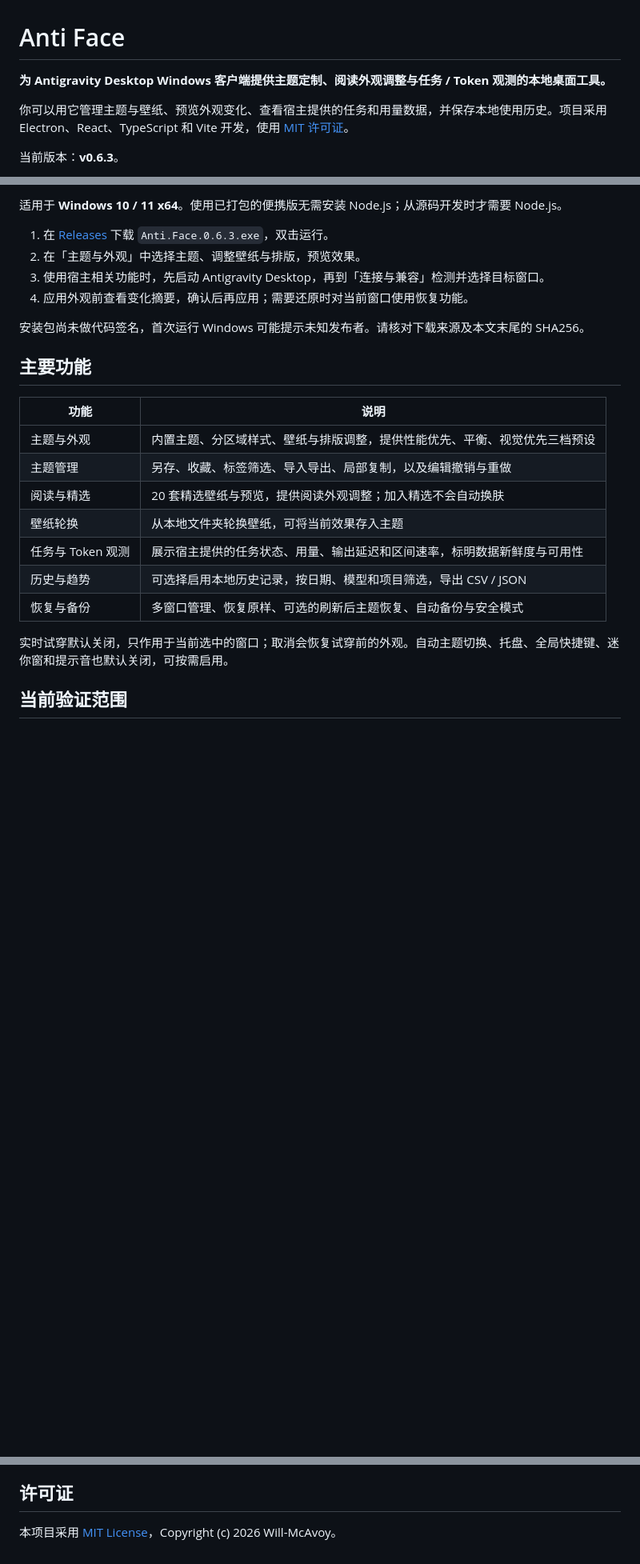
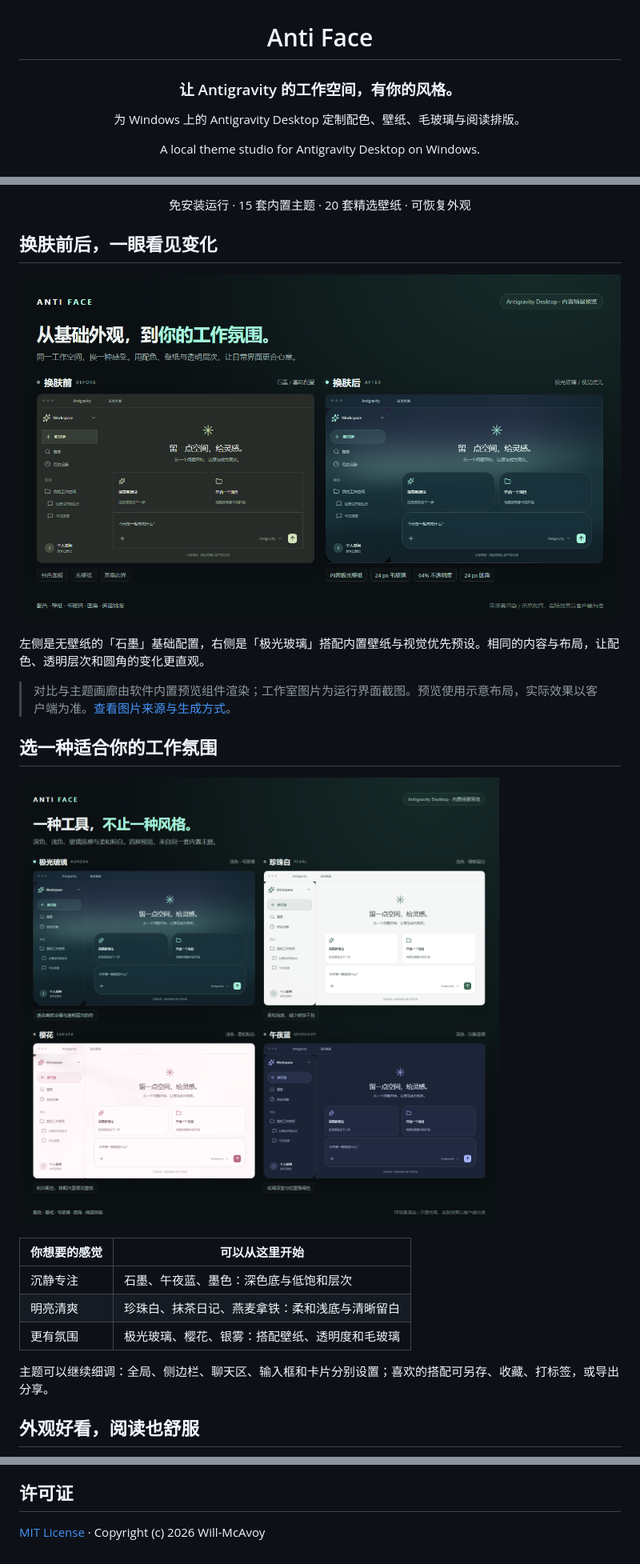
Before and after one commit to Will-McAvoy/anti-face, a Markdown page: README.md, 3 parts joined by grey strips. Shown at 80% size. Rendered like a GitHub page; pictures changed too: docs/media/home-before-after.png (added), docs/media/theme-gallery.png (added); blank space fills up the shorter version.

Commit message:
Showcase theme transformations on the project homepage

```diff
--- a/README.md
+++ b/README.md
@@ -1,8 +3,8 @@
 # Anti Face
 
-**为 Antigravity Desktop Windows 客户端提供主题定制、阅读外观调整与任务 / Token 观测的本地桌面工具。**
+### 让 Antigravity 的工作空间，有你的风格。
 
-你可以用它管理主题与壁纸、预览外观变化、查看宿主提供的任务和用量数据，并保存本地使用历史。项目采用 Electron、React、TypeScript 和 Vite 开发，使用 [MIT 许可证](LICENSE)。
+为 Windows 上的 Antigravity Desktop 定制配色、壁纸、毛玻璃与阅读排版。
 
-当前版本：**v0.6.3**。
+A local theme studio for Antigravity Desktop on Windows.
 
@@ -12,26 +17,27 @@
 
-适用于 **Windows 10 / 11 x64**。使用已打包的便携版无需安装 Node.js；从源码开发时才需要 Node.js。
+免安装运行 · 15 套内置主题 · 20 套精选壁纸 · 可恢复外观
 
-1. 在 [Releases](https://github.com/Will-McAvoy/anti-face/releases) 下载 `Anti.Face.0.6.3.exe`，双击运行。
-2. 在「主题与外观」中选择主题、调整壁纸与排版，预览效果。
-3. 使用宿主相关功能时，先启动 Antigravity Desktop，再到「连接与兼容」检测并选择目标窗口。
-4. 应用外观前查看变化摘要，确认后再应用；需要还原时对当前窗口使用恢复功能。
+</div>
 
-安装包尚未做代码签名，首次运行 Windows 可能提示未知发布者。请核对下载来源及本文末尾的 SHA256。
+## 换肤前后，一眼看见变化
 
-## 主要功能
+![换肤前后对比：同一内置首页场景，从无壁纸的石墨基础配置切换到极光玻璃与极光壁纸](docs/media/home-before-after.png)
 
-| 功能 | 说明 |
+左侧是无壁纸的「石墨」基础配置，右侧是「极光玻璃」搭配内置壁纸与视觉优先预设。相同的内容与布局，让配色、透明层次和圆角的变化更直观。
+
+> 对比与主题画廊由软件内置预览组件渲染；工作室图片为运行界面截图。预览使用示意布局，实际效果以客户端为准。[查看图片来源与生成方式](docs/SHOWCASE.md)。
+
+## 选一种适合你的工作氛围
+
+![四种内置主题预览：极光玻璃、珍珠白、樱花、午夜蓝，展示深浅配色与不同的透明质感](docs/media/theme-gallery.png)
+
+| 你想要的感觉 | 可以从这里开始 |
 | --- | --- |
-| 主题与外观 | 内置主题、分区域样式、壁纸与排版调整，提供性能优先、平衡、视觉优先三档预设 |
-| 主题管理 | 另存、收藏、标签筛选、导入导出、局部复制，以及编辑撤销与重做 |
-| 阅读与精选 | 20 套精选壁纸与预览，提供阅读外观调整；加入精选不会自动换肤 |
-| 壁纸轮换 | 从本地文件夹轮换壁纸，可将当前效果存入主题 |
-| 任务与 Token 观测 | 展示宿主提供的任务状态、用量、输出延迟和区间速率，标明数据新鲜度与可用性 |
-| 历史与趋势 | 可选择启用本地历史记录，按日期、模型和项目筛选，导出 CSV / JSON |
-| 恢复与备份 | 多窗口管理、恢复原样、可选的刷新后主题恢复、自动备份与安全模式 |
+| 沉静专注 | 石墨、午夜蓝、墨色：深色底与低饱和层次 |
+| 明亮清爽 | 珍珠白、抹茶日记、燕麦拿铁：柔和浅底与清晰留白 |
+| 更有氛围 | 极光玻璃、樱花、银雾：搭配壁纸、透明度和毛玻璃 |
 
-实时试穿默认关闭，只作用于当前选中的窗口；取消会恢复试穿前的外观。自动主题切换、托盘、全局快捷键、迷你窗和提示音也默认关闭，可按需启用。
+主题可以继续细调：全局、侧边栏、聊天区、输入框和卡片分别设置；喜欢的搭配可另存、收藏、打标签，或导出分享。
 
-## 当前验证范围
+## 外观好看，阅读也舒服
 
@@ -192,4 +115,4 @@ anti_face/
 
 ## 许可证
 
-本项目采用 [MIT License](LICENSE)，Copyright (c) 2026 Will-McAvoy。
+[MIT License](LICENSE) · Copyright (c) 2026 Will-McAvoy
```
Also changed, not shown: other parts of README.md (+55 -133 lines), docs/SHOWCASE.md (added, +40 -0 lines), docs/media/chat-before-after.png (added), docs/media/studio.png (added), 1 other file.
